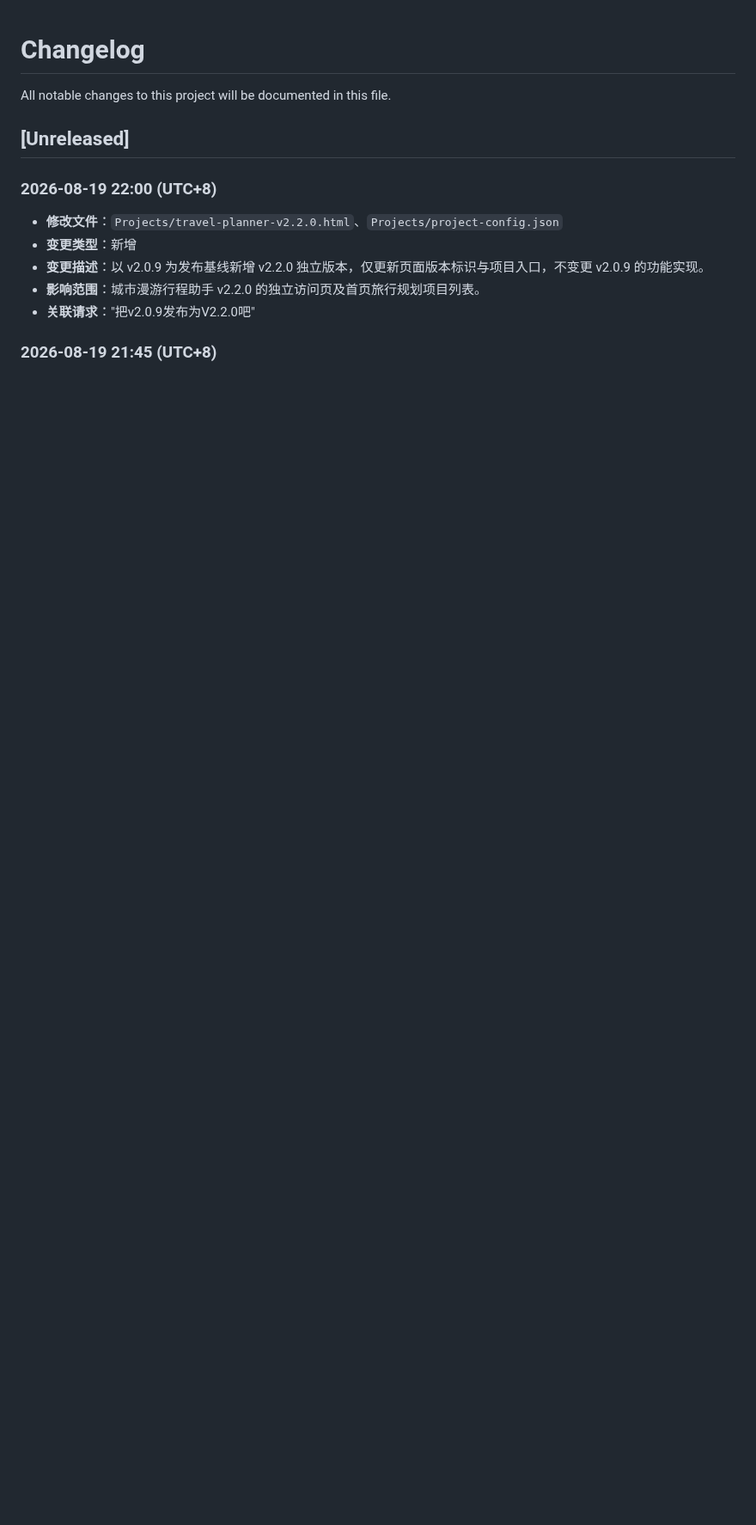
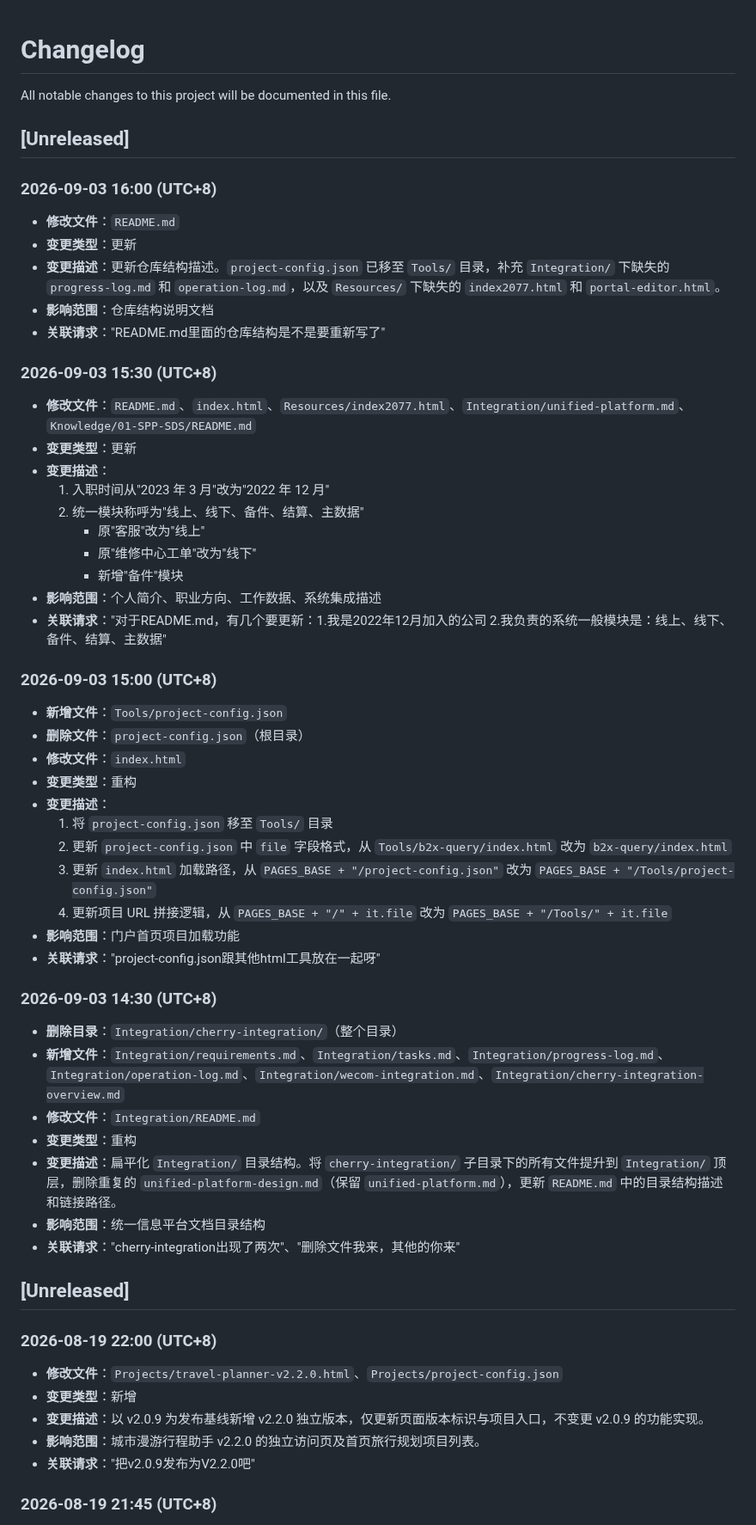
Before and after one commit to KevinLi-0406/kevinli.github.io, a Markdown page: CHANGELOG.md, the part around one of its changes. Shown at 86% size. Drawn GitHub-style; blank space fills up the shorter version.

Commit message:
更新 CHANGELOG：补充 2026-09-03 所有推送记录

```diff
--- a/CHANGELOG.md
+++ b/CHANGELOG.md
@@ -1,6 +1,49 @@
 # Changelog
 
 All notable changes to this project will be documented in this file.
+
+## [Unreleased]
+
+### 2026-09-03 16:00 (UTC+8)
+- **修改文件**：`README.md`
+- **变更类型**：更新
+- **变更描述**：更新仓库结构描述。`project-config.json` 已移至 `Tools/` 目录，补充 `Integration/` 下缺失的 `progress-log.md` 和 `operation-log.md`，以及 `Resources/` 下缺失的 `index2077.html` 和 `portal-editor.html`。
+- **影响范围**：仓库结构说明文档
+- **关联请求**："README.md里面的仓库结构是不是要重新写了"
+
+### 2026-09-03 15:30 (UTC+8)
+- **修改文件**：`README.md`、`index.html`、`Resources/index2077.html`、`Integration/unified-platform.md`、`Knowledge/01-SPP-SDS/README.md`
+- **变更类型**：更新
+- **变更描述**：
+  1. 入职时间从"2023 年 3 月"改为"2022 年 12 月"
+  2. 统一模块称呼为"线上、线下、备件、结算、主数据"
+     - 原"客服"改为"线上"
+     - 原"维修中心工单"改为"线下"
+     - 新增"备件"模块
+- **影响范围**：个人简介、职业方向、工作数据、系统集成描述
+- **关联请求**："对于README.md，有几个要更新：1.我是2022年12月加入的公司 2.我负责的系统一般模块是：线上、线下、备件、结算、主数据"
+
+### 2026-09-03 15:00 (UTC+8)
+- **新增文件**：`Tools/project-config.json`
+- **删除文件**：`project-config.json`（根目录）
+- **修改文件**：`index.html`
+- **变更类型**：重构
+- **变更描述**：
+  1. 将 `project-config.json` 移至 `Tools/` 目录
+  2. 更新 `project-config.json` 中 `file` 字段格式，从 `Tools/b2x-query/index.html` 改为 `b2x-query/index.html`
+  3. 更新 `index.html` 加载路径，从 `PAGES_BASE + "/project-config.json"` 改为 `PAGES_BASE + "/Tools/project-config.json"`
+  4. 更新项目 URL 拼接逻辑，从 `PAGES_BASE + "/" + it.file` 改为 `PAGES_BASE + "/Tools/" + it.file`
+- **影响范围**：门户首页项目加载功能
+- **关联请求**："project-config.json跟其他html工具放在一起呀"
+
+### 2026-09-03 14:30 (UTC+8)
+- **删除目录**：`Integration/cherry-integration/`（整个目录）
+- **新增文件**：`Integration/requirements.md`、`Integration/tasks.md`、`Integration/progress-log.md`、`Integration/operation-log.md`、`Integration/wecom-integration.md`、`Integration/cherry-integration-overview.md`
+- **修改文件**：`Integration/README.md`
+- **变更类型**：重构
+- **变更描述**：扁平化 `Integration/` 目录结构。将 `cherry-integration/` 子目录下的所有文件提升到 `Integration/` 顶层，删除重复的 `unified-platform-design.md`（保留 `unified-platform.md`），更新 `README.md` 中的目录结构描述和链接路径。
+- **影响范围**：统一信息平台文档目录结构
+- **关联请求**："cherry-integration出现了两次"、"删除文件我来，其他的你来"
 
 ## [Unreleased]
 
```
Also changed, not shown: other parts of CHANGELOG.md (+5 -5 lines).
